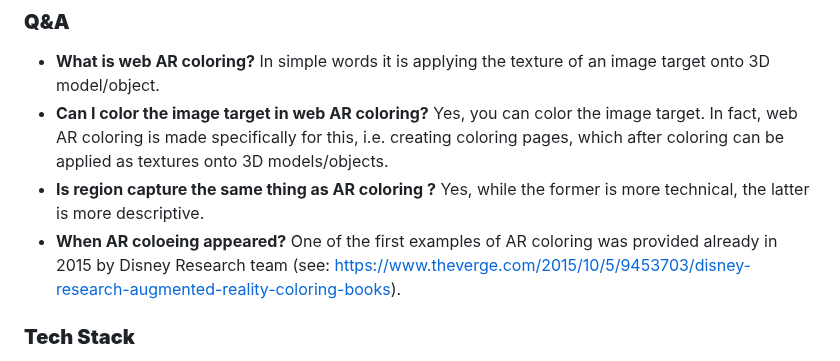
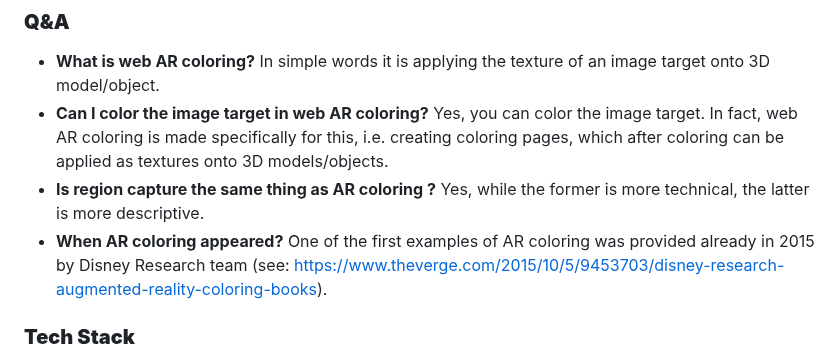
Before and after one commit to akbartus/WebAR-Coloring, a Markdown page: README.md, the part around the change. GitHub-like rendering.

```diff
--- a/README.md
+++ b/README.md
@@ -69,7 +69,7 @@ The following video tutorials can be used to learn texture mapping specifically
 * **What is web AR coloring?** In simple words it is applying the texture of an image target onto 3D model/object.
 * **Can I color the image target in web AR coloring?** Yes, you can color the image target. In fact, web AR coloring is made specifically for this, i.e. creating coloring pages, which after coloring can be applied as textures onto 3D models/objects.
 * **Is region capture the same thing as AR coloring ?** Yes, while the former is more technical, the latter is more descriptive.
-* **When AR coloeing appeared?** One of the first examples of AR coloring was provided already in 2015 by Disney Research team (see: https://www.theverge.com/2015/10/5/9453703/disney-research-augmented-reality-coloring-books).
+* **When AR coloring appeared?** One of the first examples of AR coloring was provided already in 2015 by Disney Research team (see: https://www.theverge.com/2015/10/5/9453703/disney-research-augmented-reality-coloring-books).
 
 ### **Tech Stack**
 The web AR coloring is powered by AFrame, Three.js and OpenCV.js and web AR libraries as <a href="https://github.com/hiukim/mind-ar-js">MindAR.js</a>, <a href="https://github.com/AR-js-org/AR.js">AR.js</a>, <a href="https://github.com/akbartus/Simple-AR">SimpleAR</a>. The 3D model of the raccoon was taken from <a href="https://github.com/hiukim/mind-ar-js/tree/master/examples/image-tracking/assets/band-example/raccoon">MindAR.js repository</a> and under MIT License - Copyright (c) 2020 hiukim.
```
